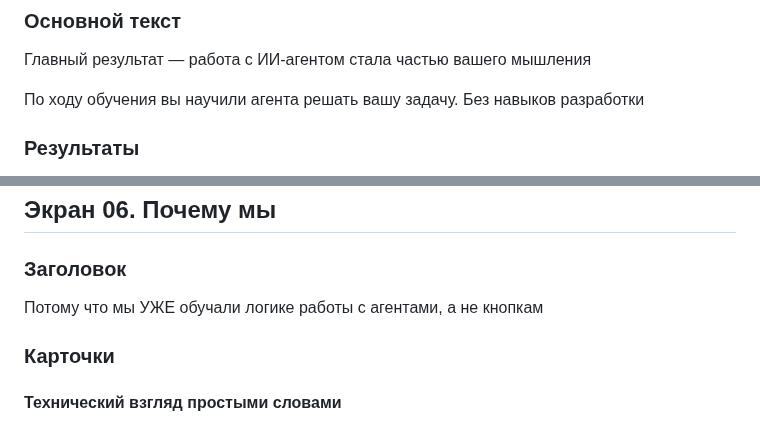
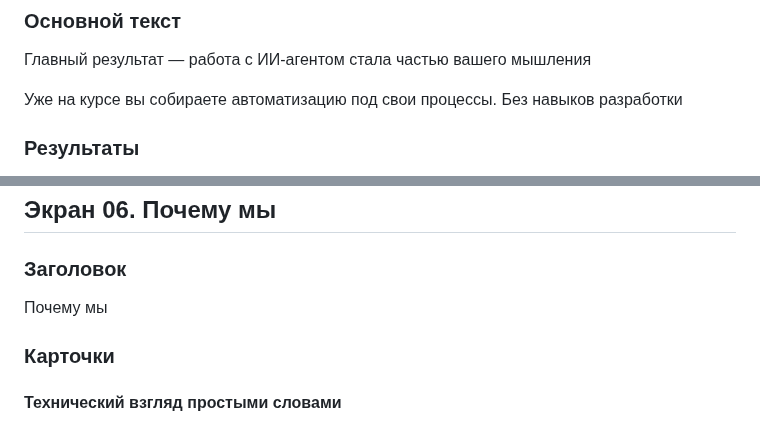
Before and after one commit to toolittlecakes/aiforwork_landing, a Markdown page: index.md, 2 parts joined by grey strips. Rendered like a GitHub page.

```diff
--- a/index.md
+++ b/index.md
@@ -207,7 +209,7 @@ CTA: Оставить заявку
 
 Главный результат — работа с ИИ-агентом стала частью вашего мышления
 
-По ходу обучения вы научили агента решать вашу задачу. Без навыков разработки
+Уже на курсе вы собираете автоматизацию под свои процессы. Без навыков разработки
 
 ### Результаты
 
@@ -222,7 +224,7 @@ CTA: Оставить заявку
 
 ### Заголовок
 
-Потому что мы УЖЕ обучали логике работы с агентами, а не кнопкам
+Почему мы
 
 ### Карточки
 
```
Also changed, not shown: other parts of index.md (+9 -29 lines).
